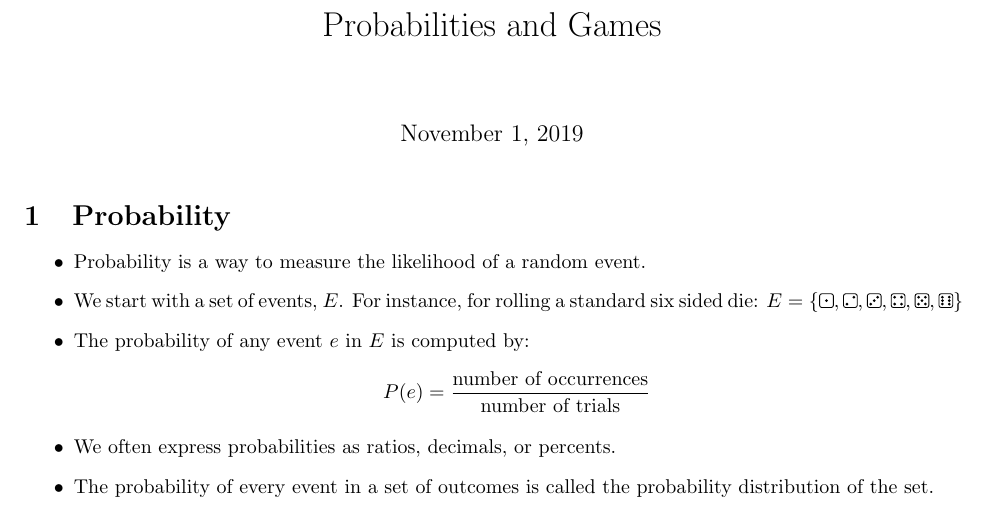
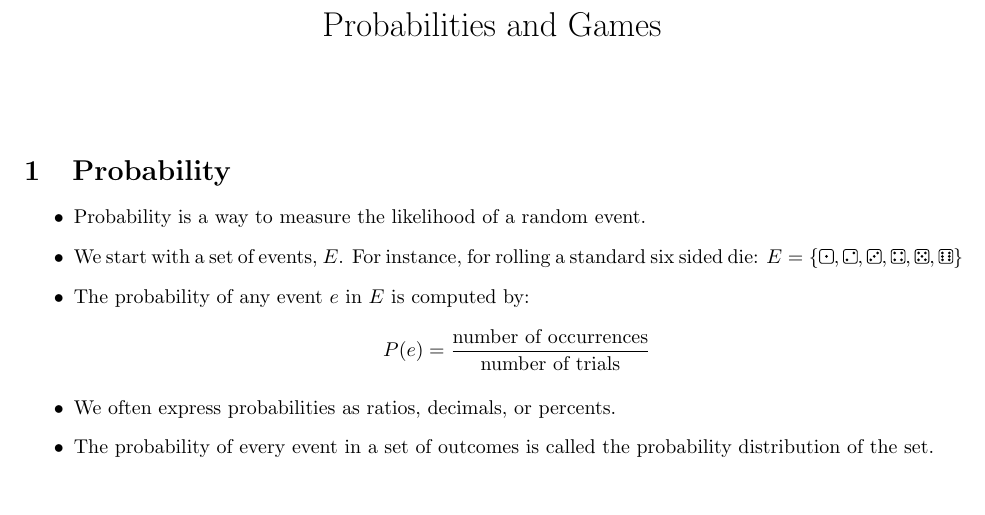
Before and after one commit to relowe/MTH110-Quantitative_Literacy, a LaTeX document (lectures/18-Probability-and-Games.tex): part of page 1 of 2, cut so that both start at the same text. Compiled offline with pdfLaTeX.

Commit message:
date update

```diff
--- a/lectures/18-Probability-and-Games.tex
+++ b/lectures/18-Probability-and-Games.tex
@@ -1,6 +1,6 @@
 \documentclass{article}
 \title{Probabilities and Games}
-\date{November 1, 2019}
+\date{}
 \usepackage{amsmath}
 \usepackage{mathtools}
 \usepackage{textcomp}
```
Also changed, not shown: lectures/18-Probability-and-Games.pdf.
